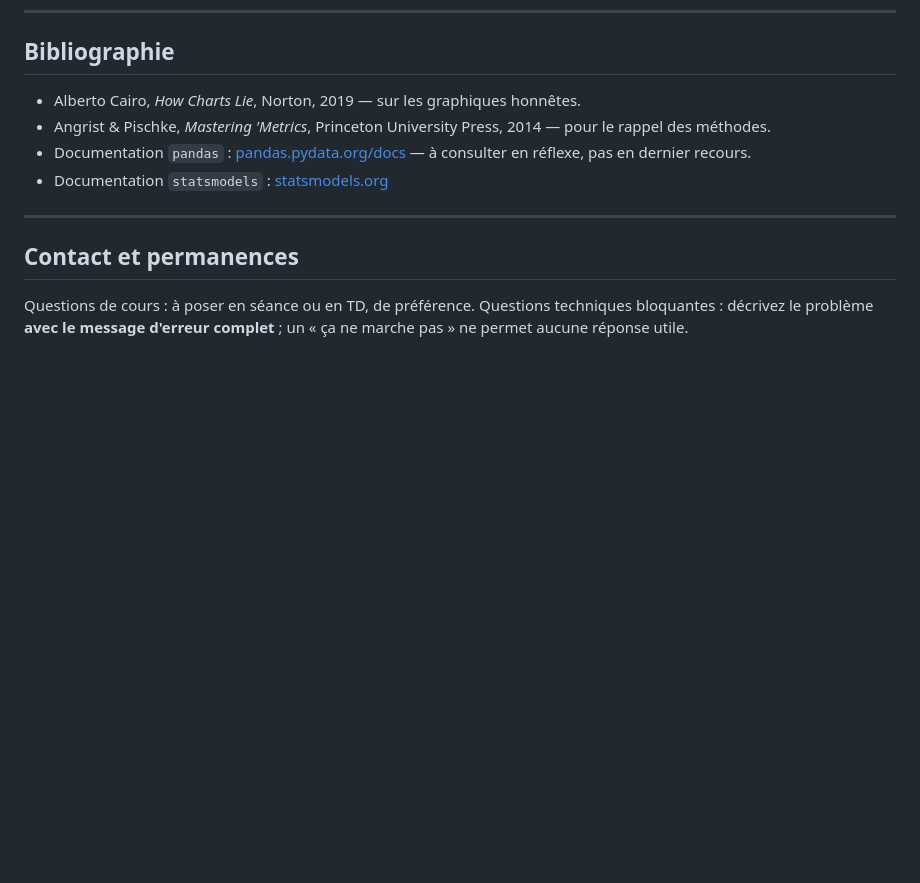
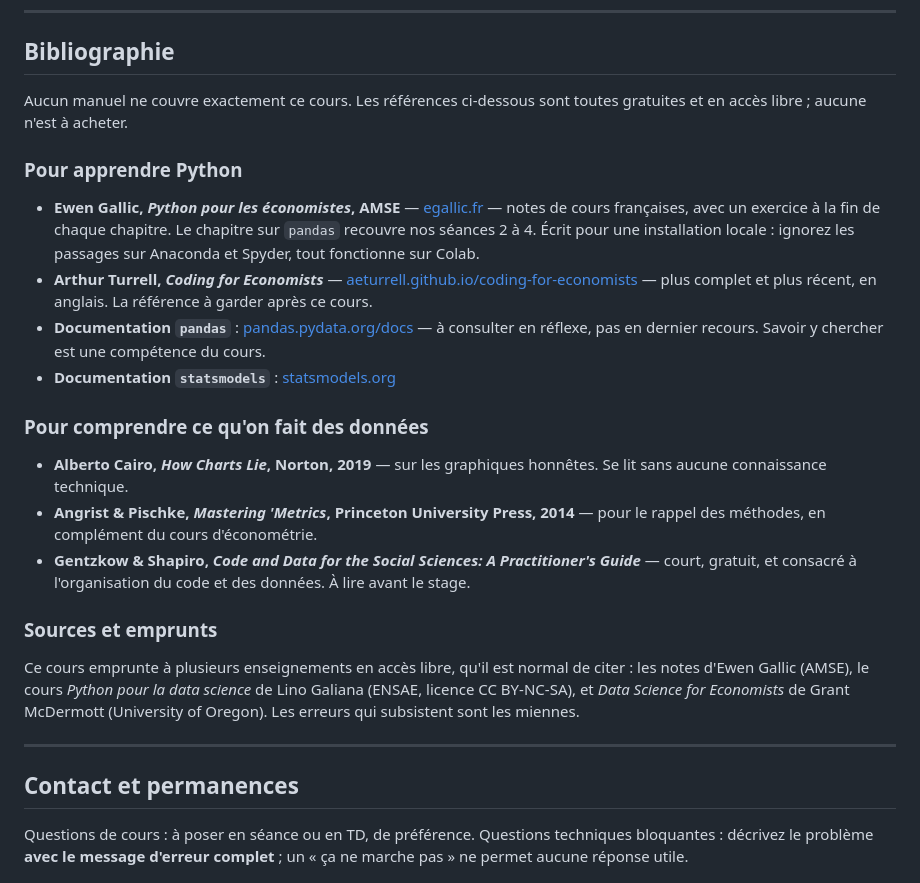
Before and after one commit to StefaniaMarcassa/analyse_des_donnees, a Markdown page: syllabus.md, the part around the change. GitHub-like rendering; blank space fills up the shorter version.

```diff
--- a/syllabus.md
+++ b/syllabus.md
@@ -197,10 +197,24 @@ Si vous préférez travailler en local (Anaconda, VS Code), c'est possible mais
 
 ## Bibliographie
 
-- Alberto Cairo, *How Charts Lie*, Norton, 2019 — sur les graphiques honnêtes.
-- Angrist & Pischke, *Mastering 'Metrics*, Princeton University Press, 2014 — pour le rappel des méthodes.
-- Documentation `pandas` : [pandas.pydata.org/docs](https://pandas.pydata.org/docs/) — à consulter en réflexe, pas en dernier recours.
-- Documentation `statsmodels` : [statsmodels.org](https://www.statsmodels.org/)
+Aucun manuel ne couvre exactement ce cours. Les références ci-dessous sont toutes gratuites et en accès libre ; aucune n'est à acheter.
+
+### Pour apprendre Python
+
+- **Ewen Gallic, *Python pour les économistes*, AMSE** — [egallic.fr](https://egallic.fr/Enseignement/Python/) — notes de cours françaises, avec un exercice à la fin de chaque chapitre. Le chapitre sur `pandas` recouvre nos séances 2 à 4. Écrit pour une installation locale : ignorez les passages sur Anaconda et Spyder, tout fonctionne sur Colab.
+- **Arthur Turrell, *Coding for Economists*** — [aeturrell.github.io/coding-for-economists](https://aeturrell.github.io/coding-for-economists/) — plus complet et plus récent, en anglais. La référence à garder après ce cours.
+- **Documentation `pandas`** : [pandas.pydata.org/docs](https://pandas.pydata.org/docs/) — à consulter en réflexe, pas en dernier recours. Savoir y chercher est une compétence du cours.
+- **Documentation `statsmodels`** : [statsmodels.org](https://www.statsmodels.org/)
+
+### Pour comprendre ce qu'on fait des données
+
+- **Alberto Cairo, *How Charts Lie*, Norton, 2019** — sur les graphiques honnêtes. Se lit sans aucune connaissance technique.
+- **Angrist & Pischke, *Mastering 'Metrics*, Princeton University Press, 2014** — pour le rappel des méthodes, en complément du cours d'économétrie.
+- **Gentzkow & Shapiro, *Code and Data for the Social Sciences: A Practitioner's Guide*** — court, gratuit, et consacré à l'organisation du code et des données. À lire avant le stage.
+
+### Sources et emprunts
+
+Ce cours emprunte à plusieurs enseignements en accès libre, qu'il est normal de citer : les notes d'Ewen Gallic (AMSE), le cours *Python pour la data science* de Lino Galiana (ENSAE, licence CC BY-NC-SA), et *Data Science for Economists* de Grant McDermott (University of Oregon). Les erreurs qui subsistent sont les miennes.
 
 ---
 
```
